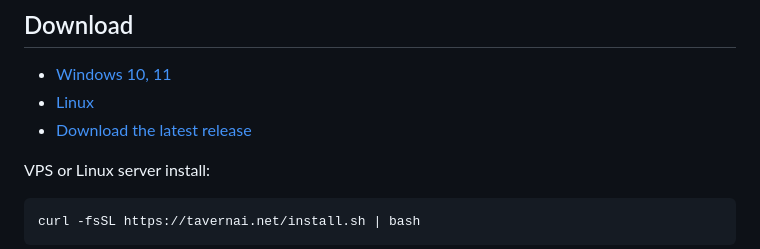
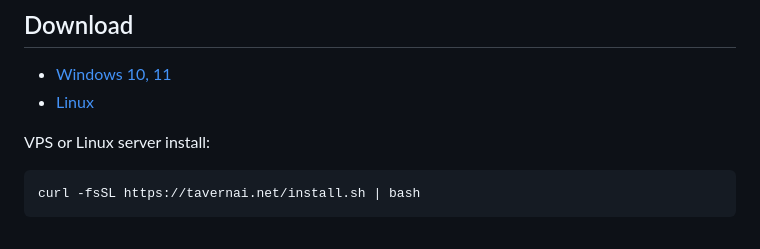
Before and after one commit to TavernAI/TavernAI, a Markdown page: README.md, the part around the change. Drawn GitHub-style.

```diff
--- a/README.md
+++ b/README.md
@@ -12,7 +12,6 @@ It works with local and remote model providers, keeps chats and cards on your ma
 
 - [Windows 10, 11](https://github.com/TavernAI/TavernAI/releases/download/v2.0.0/TavernAI-v2.0.0-standard-win-x64.zip)
 - [Linux](https://github.com/TavernAI/TavernAI/releases/download/v2.0.0/TavernAI-v2.0.0-standard-linux-x64.tar.gz)
-- [Download the latest release](https://github.com/TavernAI/TavernAI/releases/latest)
 
 VPS or Linux server install:
 
```
